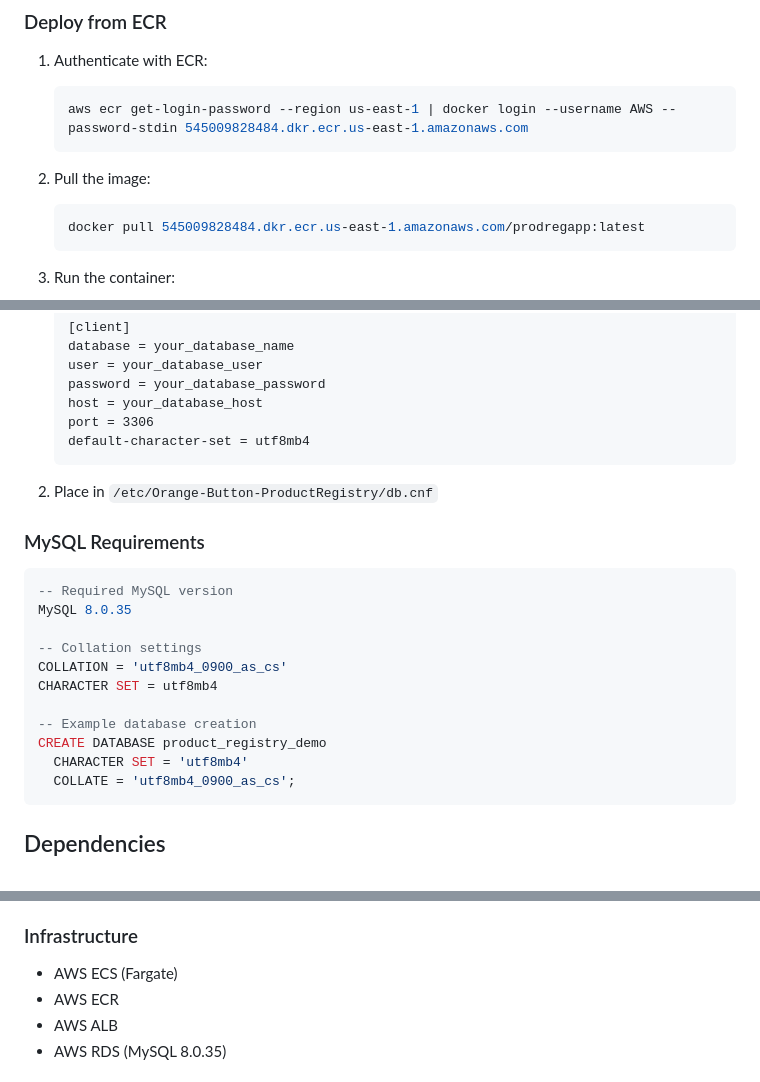
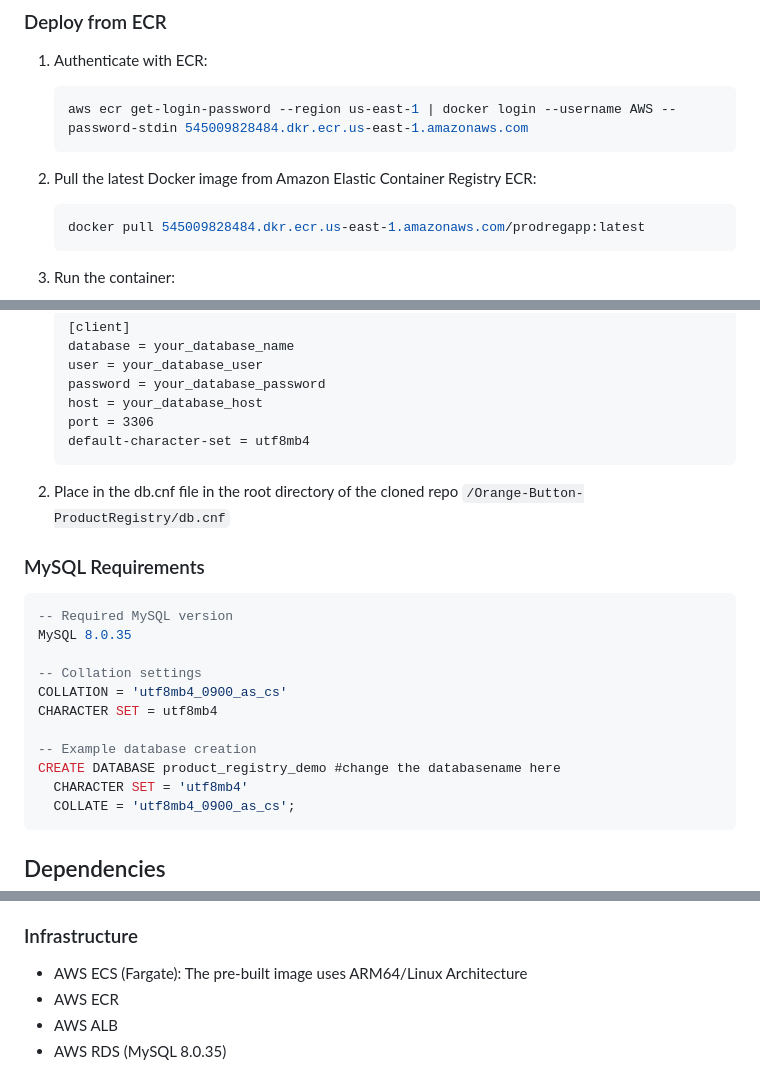
Before and after one commit to Open-Orange-Button/Orange-Button-ProductRegistry, a Markdown page: README.md, 3 parts joined by grey strips. GitHub-like rendering.

````diff
--- a/README.md
+++ b/README.md
@@ -68,7 +68,7 @@ Orange Button Product Registry is a centralized platform for managing and regist
    aws ecr get-login-password --region us-east-1 | docker login --username AWS --password-stdin 545009828484.dkr.ecr.us-east-1.amazonaws.com
    ```
 
-2. Pull the image:
+2. Pull the latest Docker image from Amazon Elastic Container Registry ECR:
    ```bash
    docker pull 545009828484.dkr.ecr.us-east-1.amazonaws.com/prodregapp:latest
    ```
@@ -166,7 +166,7 @@ Client Request → Nginx → Gunicorn → Django → MySQL
    default-character-set = utf8mb4
    ```
 
-2. Place in `/etc/Orange-Button-ProductRegistry/db.cnf`
+2. Place in the db.cnf file in the root directory of the cloned repo `/Orange-Button-ProductRegistry/db.cnf`
 
 ### MySQL Requirements
 ```sql
@@ -178,7 +178,7 @@ COLLATION = 'utf8mb4_0900_as_cs'
 CHARACTER SET = utf8mb4
 
 -- Example database creation
-CREATE DATABASE product_registry_demo
+CREATE DATABASE product_registry_demo #change the databasename here
   CHARACTER SET = 'utf8mb4'
   COLLATE = 'utf8mb4_0900_as_cs';
 ```
@@ -203,7 +203,7 @@ djangorestframework==3.14.0
 - Docker 24+
 
 ### Infrastructure
-- AWS ECS (Fargate)
+- AWS ECS (Fargate): The pre-built image uses ARM64/Linux Architecture
 - AWS ECR
 - AWS ALB
 - AWS RDS (MySQL 8.0.35)
````
